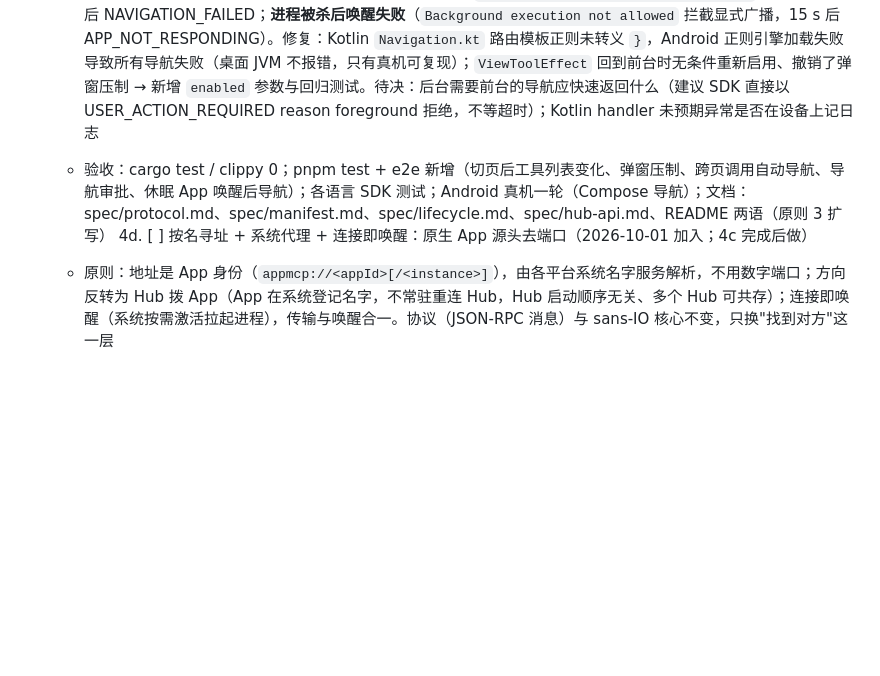
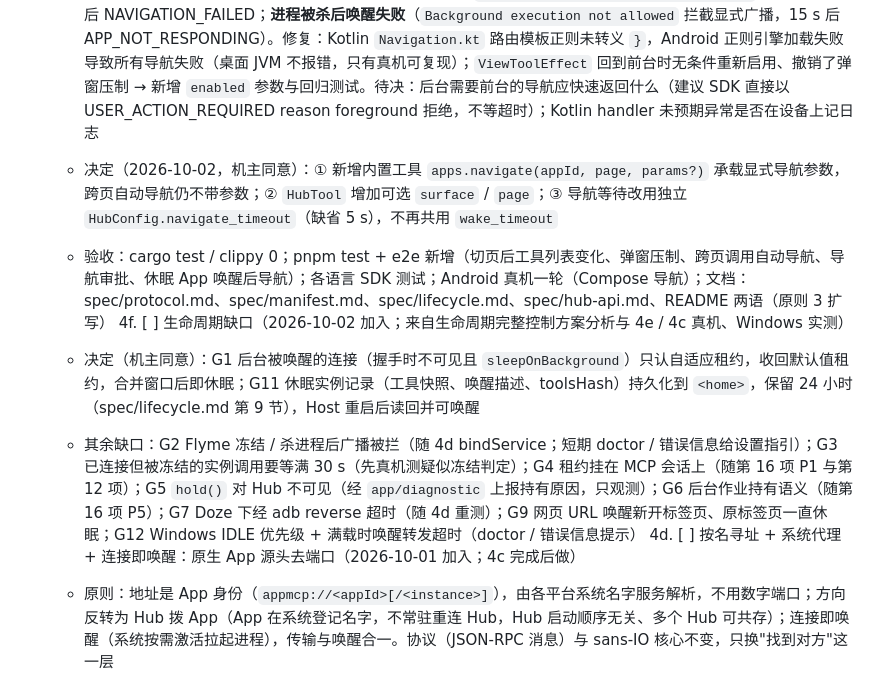
Before and after one commit to stareing/appwire, a Markdown page: TASKS.md, the part around the change. Rendered like a GitHub page; blank space fills up the shorter version.

Commit message:
记录决定：4c 新增 apps.navigate、HubTool 带 surface / page、独立导航超时；新增 4f 生命周期缺口（G1 后台唤醒只认自适应租约、G11 休眠实例持久化）
Co-Authored-By: Claude Opus 5.5 (1M context) <noreply@anthropic.com>

```diff
--- a/TASKS.md
+++ b/TASKS.md
@@ -211,7 +211,11 @@ WSL2 本机，`CARGO_TARGET_DIR=~/.cache/tastyrice/target-hub`。全部通过，
    - 第一部分结果（2026-10-02，A + B + F 与核心 / 绑定管道）：协议 `ToolInfo.surface`（缺省 app，不序列化）/ `page`、`HelloParams.capabilities.navigate`、`app/navigate {page, params?}` → `{ok}`；错误 `NAVIGATION_FAILED` **-31001**（reason unsupported / error / timeout / tool-not-registered）、`NAVIGATION_DENIED` **-31002**（app / not-navigable）——未用 -32020 起：-32020…-32099 属 MCP 规范（-32020 HeaderMismatch 等），编号规则写入 spec/protocol.md 第 4 节，protocol 增 `ErrorKind::ALL / parse / from_code` 单一列表。清单 `pages`（校验、`Manifest::page / page_tool`），codegen 只为 surface app 生成原生意图。核心 `Event::Navigate` / `complete_navigate`，无处理器时回 unsupported，导航中阻止休眠；native `NavigationHandler`、C ABI v14、uniffi、Node、WASM、Tauri 桥接管道。Hub 页面目录（清单 + SDK 上报，上限 64 页 / 每页 128 工具）；L0 `apps.list` 带 pageCount / navigation，L1 只列主实例当前 view 工具，L2 `apps.tools` 带 pages，L3 新内置 `apps.page`；跨页调用：策略 → 限流 → 必要时唤醒 → `app/navigate` → 等工具注册（共用 wake_timeout 与取消）→ 派发；hide / deny 对页面工具生效。与本条原文的差异：不加导航审批（App 以 NAVIGATION_DENIED 自行拒绝）；自动导航暂不带 params；HubTool 不带 surface / page。验证：cargo test 692 / clippy 0；pnpm 全过；Kotlin 32 + 9、Swift 25 + 9、Python 75、Dart 95、Flutter 11、C++ 9、鸿蒙 39、.NET 57 + 18；WASM gzip +2.4 KB（110.2 KB）。第二部分待做：各 SDK 导航回调与 surface / page 封装、D、E、C、G、H；待决：显式导航参数的载体（如 `apps.navigate`）、HubTool 是否带页面信息、独立导航超时
    - 第二部分结果（2026-10-02）：各语言 SDK（06eb0c9）——导航处理器（成功 / 拒绝 / 失败，异常即失败，在各自 UI 线程执行）与 surface / page；框架绑定（Kotlin 生命周期 + 可选 `app-mcp-compose`、SwiftUI 修饰器与 NavigationPath、C# `AppMcp.Wpf` / `AppMcp.WinUI`、Dart RouteAware 与 `app_mcp_go_router`、Python Qt）。网页——`useTool` / `<ToolScope>` 可见性门控（锚点、hidden / inert、模态 dialog、视口、标签页可见性），`<ToolLayer>` / `createViewLayer` 层级压制，`useRouterNavigation`、`@app-mcp/web/vue-router`（结构类型，不引入路由库）；导航回调后等页面稳定（两帧、≤ 500 ms）再回复；默认有层打开时拒绝导航（`whileLayerOpen: 'allow'` 关闭）、层内工具不继承外层 page、屏外 view 工具暂停；`@app-mcp/dom` 工具缺省改为 surface view（行为变更）；构建插件 `routes` 扫描 React Router（id）/ Vue Router（name）与 `pages` 的 `definePage()`，不能静态确定时报错；shop 改为多页面（待办 / 商品（保活 + 详情弹窗）/ 购物车 / 订单）；e2e `pages.test.ts` 与休眠唤醒后导航；桥接导航消息单一定义在 `packages/web/src/electron-bridge.ts`，Electron / Tauri 改为复用。一致性 17 用例 × 11 SDK 全通过（修 Kotlin update 清除、Node / Web / 鸿蒙不再补未声明 mimeType）。验证：cargo test 692；pnpm -r test / typecheck 全过（web 321、e2e 18）；WASM gzip 108.4 KB。未在真实环境运行：SwiftUI（Linux 无）、WPF / WinUI 窗口、Electron / Tauri WebView、Android / 鸿蒙真机；已知局限：Compose / SwiftUI 弹窗不自动压制下层、WinUI 无 IsVisible、Flutter 保活标签页需 `McpViewGate`；4c-H 未做
    - Android 真机（2026-10-02，魅族 18 Pro，示例新增 Compose 两页 + 弹窗）：只列当前页 view 工具、切页触发 list_changed、前台跨页调用约 720 ms（含 Navigation Compose 约 700 ms 转场，推断）、有未保存输入时拒绝（7 ms）、弹窗压制下层（示例显式处理）、前台休眠后唤醒 + 跨页 802 ms 均通过。失败路径：**后台时无法把界面带到前台**（Android 10+ 后台启动 Activity 限制，`allowBackgroundActivityStart: false`），等待 6.4 s 后 NAVIGATION_FAILED；**进程被杀后唤醒失败**（`Background execution not allowed` 拦截显式广播，15 s 后 APP_NOT_RESPONDING）。修复：Kotlin `Navigation.kt` 路由模板正则未转义 `}`，Android 正则引擎加载失败导致所有导航失败（桌面 JVM 不报错，只有真机可复现）；`ViewToolEffect` 回到前台时无条件重新启用、撤销了弹窗压制 → 新增 `enabled` 参数与回归测试。待决：后台需要前台的导航应快速返回什么（建议 SDK 直接以 USER_ACTION_REQUIRED reason foreground 拒绝，不等超时）；Kotlin handler 未预期异常是否在设备上记日志
+   - 决定（2026-10-02，机主同意）：① 新增内置工具 `apps.navigate(appId, page, params?)` 承载显式导航参数，跨页自动导航仍不带参数；② `HubTool` 增加可选 `surface` / `page`；③ 导航等待改用独立 `HubConfig.navigate_timeout`（缺省 5 s），不再共用 `wake_timeout`
    - 验收：cargo test / clippy 0；pnpm test + e2e 新增（切页后工具列表变化、弹窗压制、跨页调用自动导航、导航审批、休眠 App 唤醒后导航）；各语言 SDK 测试；Android 真机一轮（Compose 导航）；文档：spec/protocol.md、spec/manifest.md、spec/lifecycle.md、spec/hub-api.md、README 两语（原则 3 扩写）
+4f. [ ] 生命周期缺口（2026-10-02 加入；来自生命周期完整控制方案分析与 4e / 4c 真机、Windows 实测）
+   - 决定（机主同意）：G1 后台被唤醒的连接（握手时不可见且 `sleepOnBackground`）只认自适应租约，收回默认值租约，合并窗口后即休眠；G11 休眠实例记录（工具快照、唤醒描述、toolsHash）持久化到 `<home>`，保留 24 小时（spec/lifecycle.md 第 9 节），Host 重启后读回并可唤醒
+   - 其余缺口：G2 Flyme 冻结 / 杀进程后广播被拦（随 4d bindService；短期 doctor / 错误信息给设置指引）；G3 已连接但被冻结的实例调用要等满 30 s（先真机测疑似冻结判定）；G4 租约挂在 MCP 会话上（随第 16 项 P1 与第 12 项）；G5 `hold()` 对 Hub 不可见（经 `app/diagnostic` 上报持有原因，只观测）；G6 后台作业持有语义（随第 16 项 P5）；G7 Doze 下经 adb reverse 超时（随 4d 重测）；G9 网页 URL 唤醒新开标签页、原标签页一直休眠；G12 Windows IDLE 优先级 + 满载时唤醒转发超时（doctor / 错误信息提示）
 4d. [ ] 按名寻址 + 系统代理 + 连接即唤醒：原生 App 源头去端口（2026-10-01 加入；4c 完成后做）
    - 原则：地址是 App 身份（`appmcp://<appId>[/<instance>]`），由各平台系统名字服务解析，不用数字端口；方向反转为 Hub 拨 App（App 在系统登记名字，不常驻重连 Hub，Hub 启动顺序无关、多个 Hub 可共存）；连接即唤醒（系统按需激活拉起进程），传输与唤醒合一。协议（JSON-RPC 消息）与 sans-IO 核心不变，只换"找到对方"这一层
    - [x] A 设计 `spec/naming.md`（权威）：地址格式；各平台名字映射；发现（枚举）；连接方向与角色（Hub 为连接发起方，核心仍是同一状态机：握手方向不变——连接建立后 SDK 先发 `app/hello`）；实例寻址（多窗口 / 多进程实例各自登记）；鉴权（系统身份：D-Bus 调用方 uid / Binder `getCallingUid` + 签名权限 / 管道 DACL / XPC 审计令牌）；与旧"App 拨 Hub"（IPC / WebSocket）并存与协商（App 可同时登记名字并在有 Hub 时直连，避免双连接的规则）；生命周期映射（休眠 = 关闭连接、名字保留；唤醒 = Hub 连接触发系统激活；`wakeToken` / WakeDescriptor 降为不支持激活平台的后备）
```
